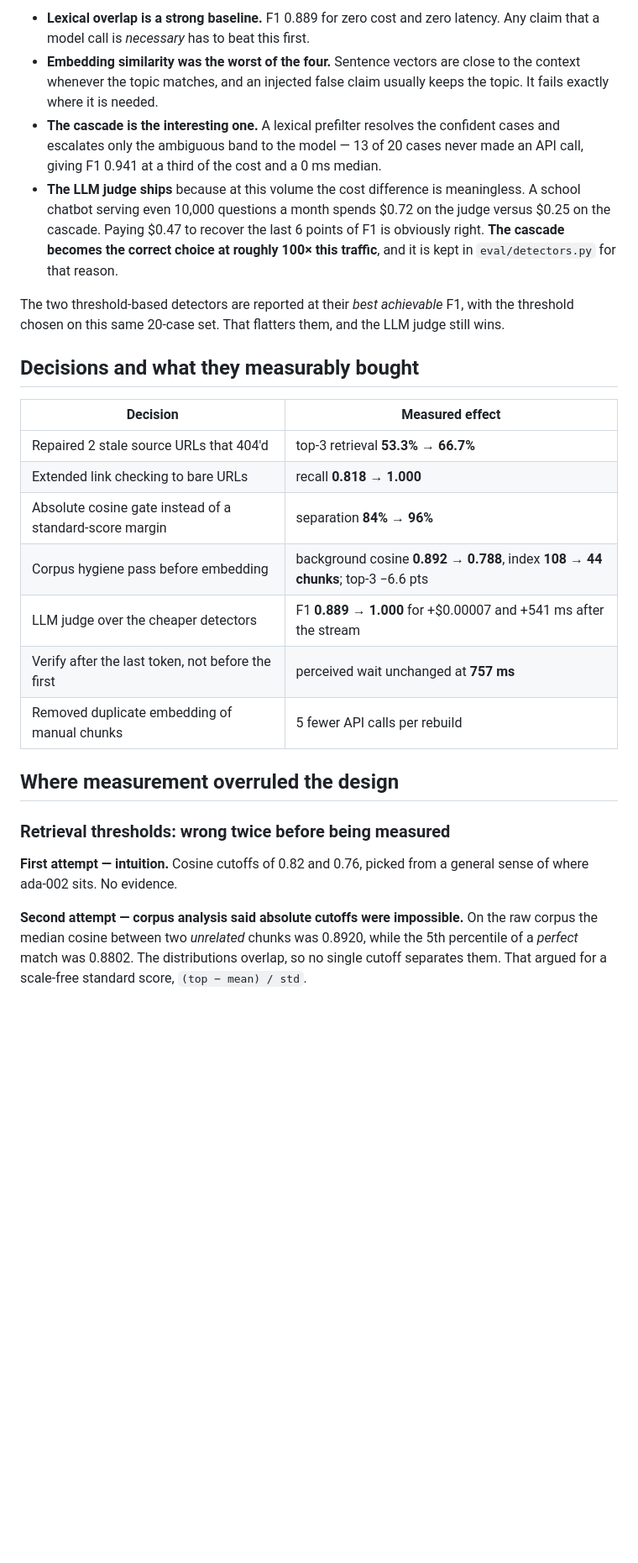
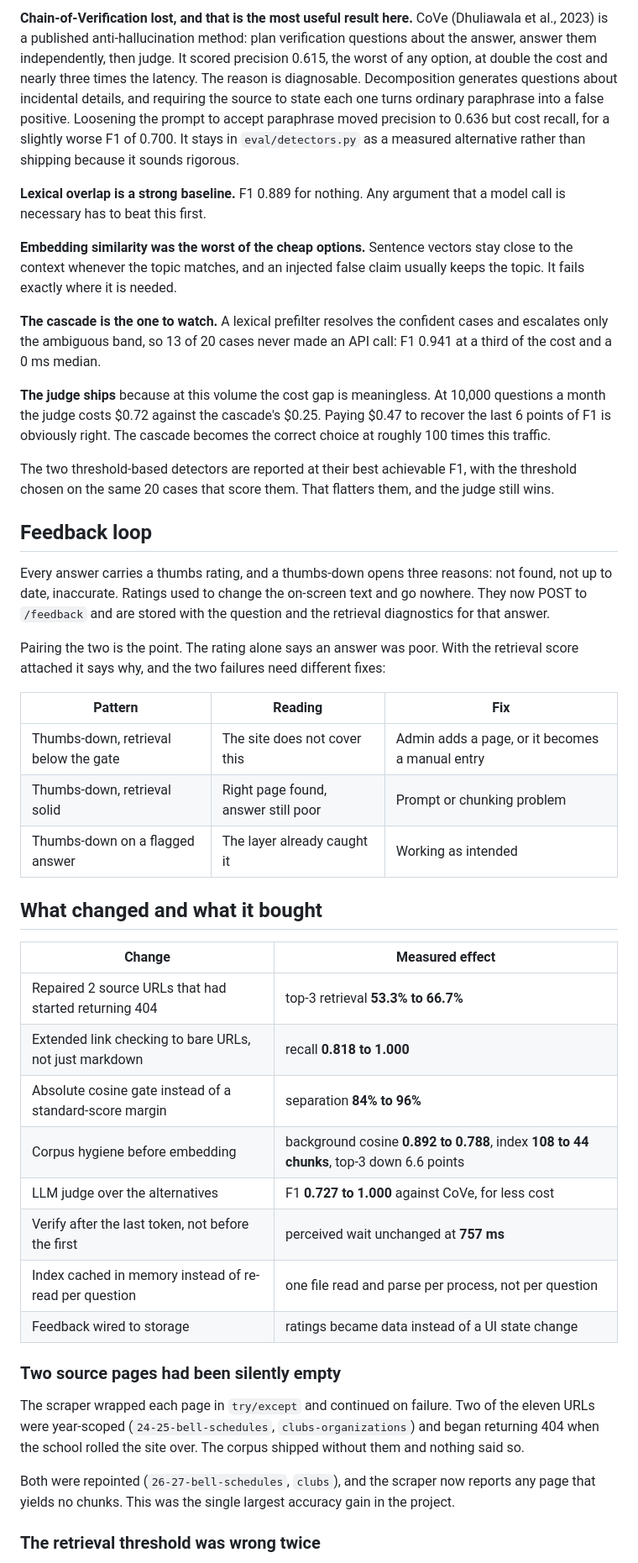
Before and after one commit to SaifSyed08/vrhs-chatbot, a Markdown page: README.md, the part around the change printed below. Shown: that part at 84% size. GitHub-like rendering; blank space fills up the shorter version.

```diff
--- a/README.md
+++ b/README.md
@@ -86,46 +80,74 @@ Reading this honestly:
 
-- **Lexical overlap is a strong baseline.** F1 0.889 for zero cost and zero
-  latency. Any claim that a model call is *necessary* has to beat this first.
-- **Embedding similarity was the worst of the four.** Sentence vectors are close
-  to the context whenever the topic matches, and an injected false claim usually
-  keeps the topic. It fails exactly where it is needed.
-- **The cascade is the interesting one.** A lexical prefilter resolves the
-  confident cases and escalates only the ambiguous band to the model — 13 of 20
-  cases never made an API call, giving F1 0.941 at a third of the cost and a 0 ms
-  median.
-- **The LLM judge ships** because at this volume the cost difference is
-  meaningless. A school chatbot serving even 10,000 questions a month spends
-  $0.72 on the judge versus $0.25 on the cascade. Paying $0.47 to recover the
-  last 6 points of F1 is obviously right. **The cascade becomes the correct
-  choice at roughly 100× this traffic**, and it is kept in `eval/detectors.py`
-  for that reason.
+**Chain-of-Verification lost, and that is the most useful result here.** CoVe
+(Dhuliawala et al., 2023) is a published anti-hallucination method: plan
+verification questions about the answer, answer them independently, then judge.
+It scored precision 0.615, the worst of any option, at double the cost and
+nearly three times the latency. The reason is diagnosable. Decomposition
+generates questions about incidental details, and requiring the source to state
+each one turns ordinary paraphrase into a false positive. Loosening the prompt
+to accept paraphrase moved precision to 0.636 but cost recall, for a slightly
+worse F1 of 0.700. It stays in `eval/detectors.py` as a measured alternative
+rather than shipping because it sounds rigorous.
 
-The two threshold-based detectors are reported at their *best achievable* F1,
-with the threshold chosen on this same 20-case set. That flatters them, and the
-LLM judge still wins.
+**Lexical overlap is a strong baseline.** F1 0.889 for nothing. Any argument
+that a model call is necessary has to beat this first.
 
-## Decisions and what they measurably bought
+**Embedding similarity was the worst of the cheap options.** Sentence vectors
+stay close to the context whenever the topic matches, and an injected false
+claim usually keeps the topic. It fails exactly where it is needed.
 
-| Decision | Measured effect |
+**The cascade is the one to watch.** A lexical prefilter resolves the confident
+cases and escalates only the ambiguous band, so 13 of 20 cases never made an API
+call: F1 0.941 at a third of the cost and a 0 ms median.
+
+**The judge ships** because at this volume the cost gap is meaningless. At
+10,000 questions a month the judge costs $0.72 against the cascade's $0.25.
+Paying $0.47 to recover the last 6 points of F1 is obviously right. The cascade
+becomes the correct choice at roughly 100 times this traffic.
+
+The two threshold-based detectors are reported at their best achievable F1, with
+the threshold chosen on the same 20 cases that score them. That flatters them,
+and the judge still wins.
+
+## Feedback loop
+
+Every answer carries a thumbs rating, and a thumbs-down opens three reasons:
+not found, not up to date, inaccurate. Ratings used to change the on-screen text
+and go nowhere. They now POST to `/feedback` and are stored with the question
+and the retrieval diagnostics for that answer.
+
+Pairing the two is the point. The rating alone says an answer was poor. With the
+retrieval score attached it says why, and the two failures need different fixes:
+
+| Pattern | Reading | Fix |
+| --- | --- | --- |
+| Thumbs-down, retrieval below the gate | The site does not cover this | Admin adds a page, or it becomes a manual entry |
+| Thumbs-down, retrieval solid | Right page found, answer still poor | Prompt or chunking problem |
+| Thumbs-down on a flagged answer | The layer already caught it | Working as intended |
+
+## What changed and what it bought
+
+| Change | Measured effect |
 | --- | --- |
-| Repaired 2 stale source URLs that 404'd | top-3 retrieval **53.3% → 66.7%** |
-| Extended link checking to bare URLs | recall **0.818 → 1.000** |
-| Absolute cosine gate instead of a standard-score margin | separation **84% → 96%** |
-| Corpus hygiene pass before embedding | background cosine **0.892 → 0.788**, index **108 → 44 chunks**; top-3 −6.6 pts |
-| LLM judge over the cheaper detectors | F1 **0.889 → 1.000** for +$0.00007 and +541 ms after the stream |
+| Repaired 2 source URLs that had started returning 404 | top-3 retrieval **53.3% to 66.7%** |
+| Extended link checking to bare URLs, not just markdown | recall **0.818 to 1.000** |
+| Absolute cosine gate instead of a standard-score margin | separation **84% to 96%** |
+| Corpus hygiene before embedding | background cosine **0.892 to 0.788**, index **108 to 44 chunks**, top-3 down 6.6 points |
+| LLM judge over the alternatives | F1 **0.727 to 1.000** against CoVe, for less cost |
 | Verify after the last token, not before the first | perceived wait unchanged at **757 ms** |
-| Removed duplicate embedding of manual chunks | 5 fewer API calls per rebuild |
+| Index cached in memory instead of re-read per question | one file read and parse per process, not per question |
+| Feedback wired to storage | ratings became data instead of a UI state change |
 
-## Where measurement overruled the design
+### Two source pages had been silently empty
 
-### Retrieval thresholds: wrong twice before being measured
+The scraper wrapped each page in `try/except` and continued on failure. Two of
+the eleven URLs were year-scoped (`24-25-bell-schedules`,
+`clubs-organizations`) and began returning 404 when the school rolled the site
+over. The corpus shipped without them and nothing said so.
 
-**First attempt — intuition.** Cosine cutoffs of 0.82 and 0.76, picked from a
-general sense of where ada-002 sits. No evidence.
+Both were repointed (`26-27-bell-schedules`, `clubs`), and the scraper now
+reports any page that yields no chunks. This was the single largest accuracy
+gain in the project.
 
-**Second attempt — corpus analysis said absolute cutoffs were impossible.** On
-the raw corpus the median cosine between two *unrelated* chunks was 0.8920,
-while the 5th percentile of a *perfect* match was 0.8802. The distributions
-overlap, so no single cutoff separates them. That argued for a scale-free
-standard score, `(top − mean) / std`.
+### The retrieval threshold was wrong twice
 
```
Also changed, not shown: other parts of README.md (+116 -140 lines), docs/screenshot.png, docs/verification.png, 7 other files.
